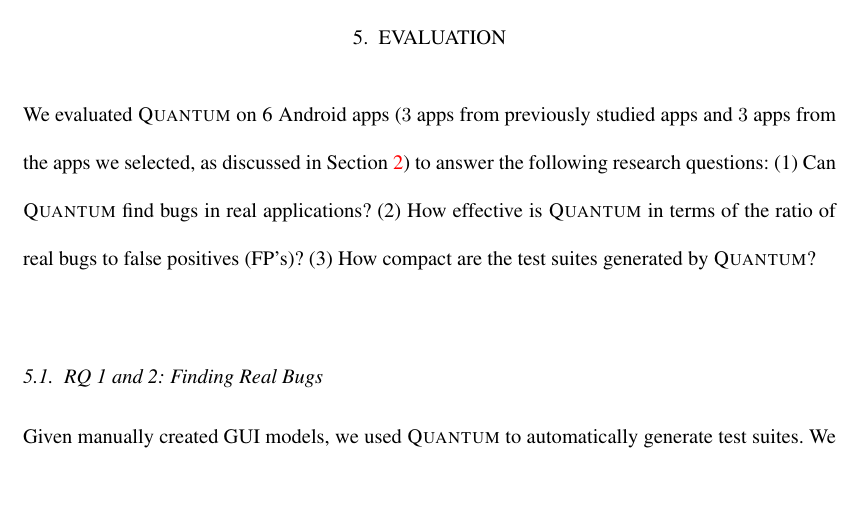
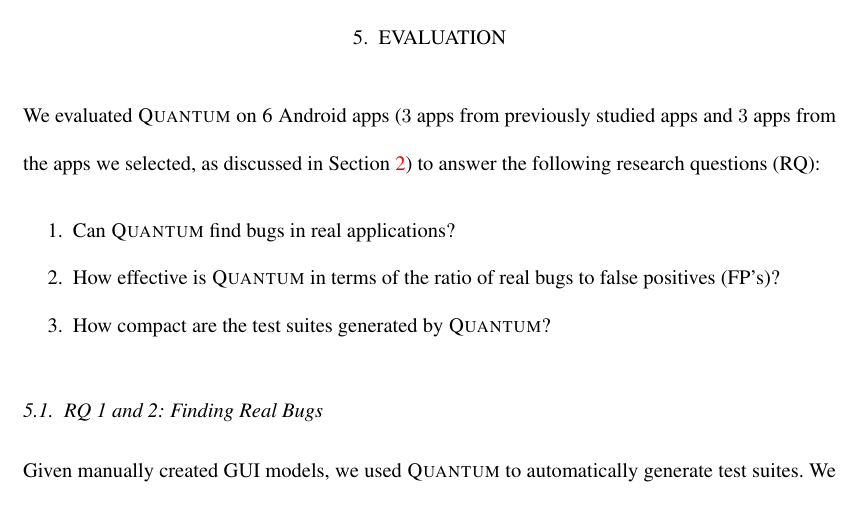
Before and after one commit to nokhbehzaeem/STVR2014-TestingAndroid, a LaTeX document (main.tex, which reads evaluation.tex): part of page 27 of 35, cut so that both start at the same text, the shorter picture padded with empty space. Compiled offline with pdfLaTeX.

Commit message:
Minor fix in listing research questions.

```diff
--- a/evaluation.tex
+++ b/evaluation.tex
@@ -3,15 +3,18 @@
 
 We evaluated \tool{} on $\NumApps$ Android apps ($3$ apps from previously studied apps and $3$ apps from the apps
 we selected, as discussed in Section~\ref{study}) to answer the
-following research questions:
-%\begin{enumerate}
-%\item
-(1) Can \tool{} find bugs in real applications?
-%\item
-(2) How effective is \tool{} in terms of the ratio of real bugs to false positives (FP's)?
-%\item
-(3) How compact are the test suites generated by \tool?
-%\end{enumerate}
+following research questions (RQ):
+\begin{enumerate}
+\item
+%(1)
+Can \tool{} find bugs in real applications?
+\item
+%(2)
+How effective is \tool{} in terms of the ratio of real bugs to false positives (FP's)?
+\item
+%(3)
+How compact are the test suites generated by \tool?
+\end{enumerate}
 
 \subsection{RQ 1 and 2: Finding Real Bugs}
 Given manually created GUI models, we used \tool{} to automatically
```
